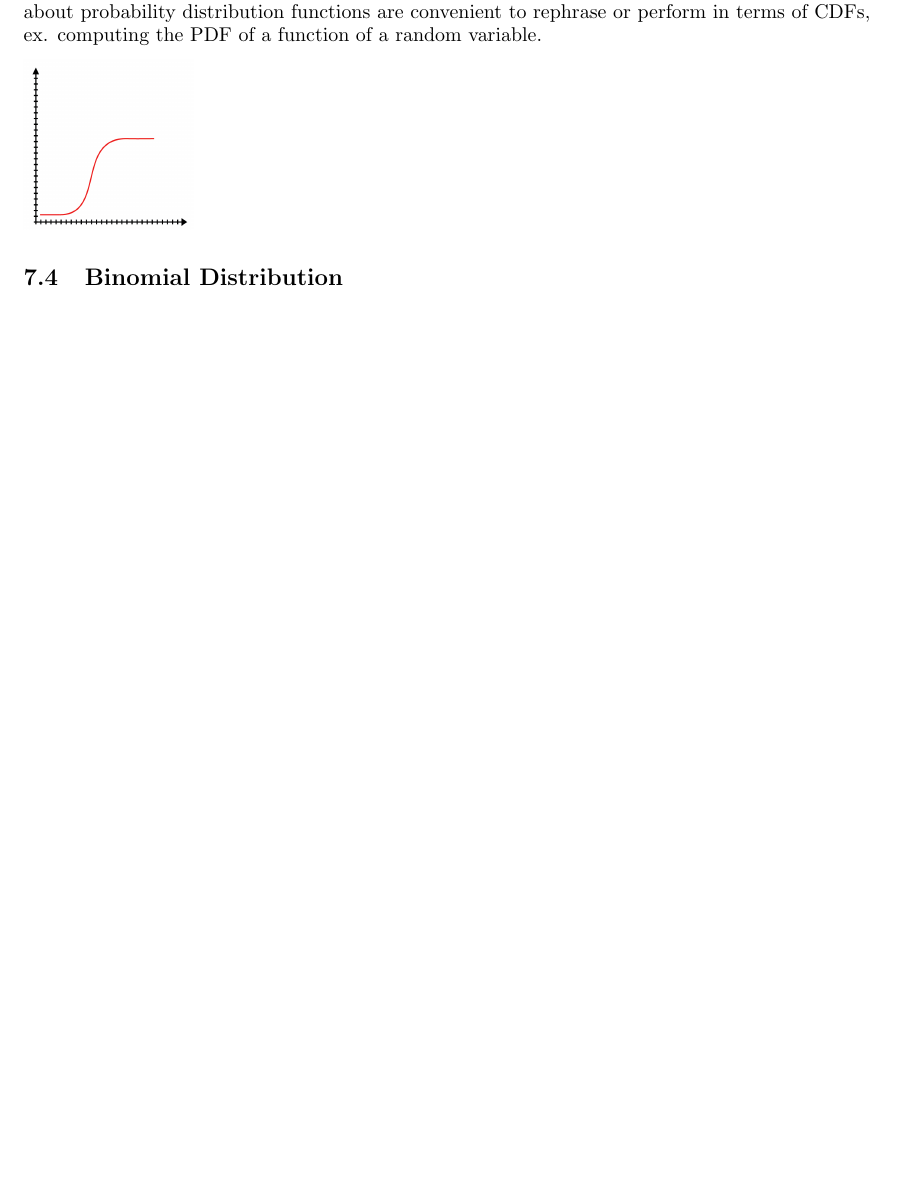
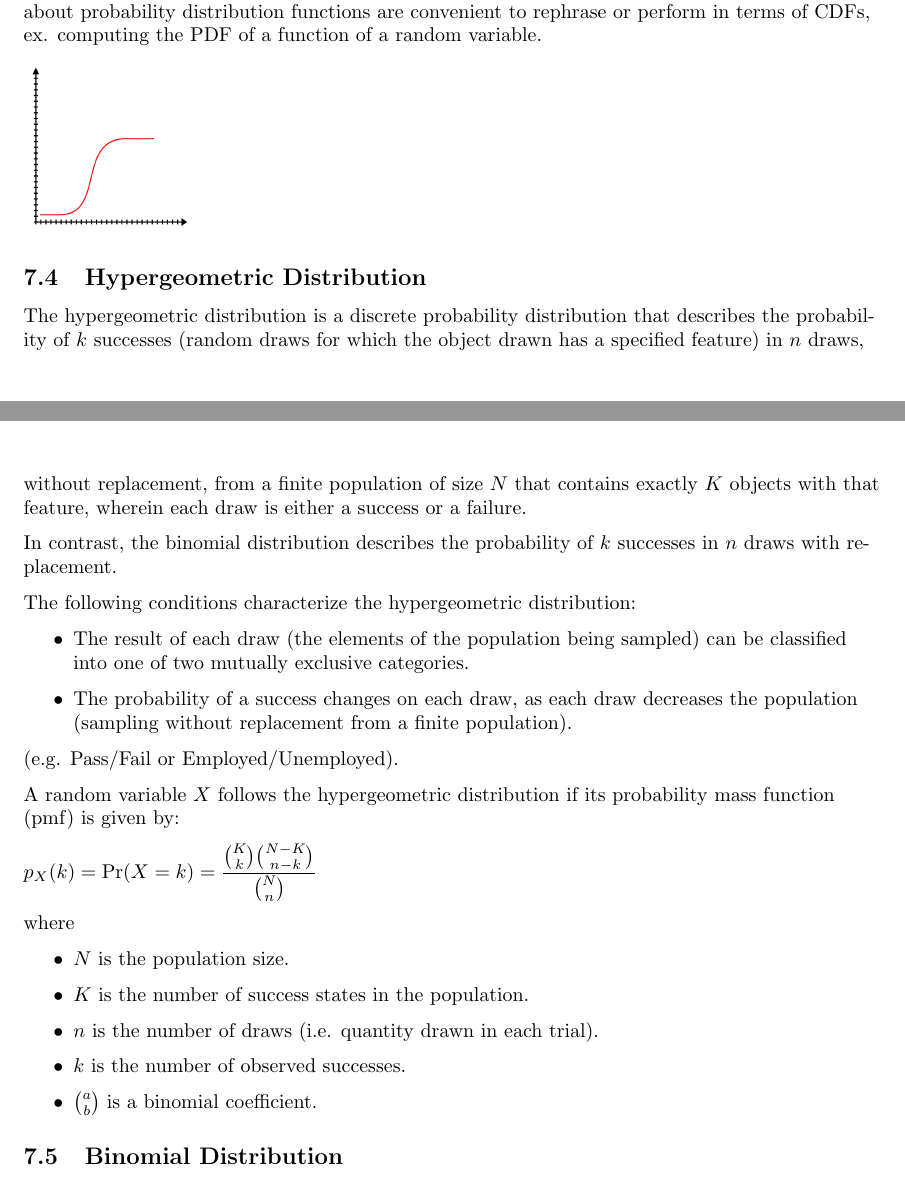
Before and after one commit to carloocchiena/the_statistics_handbook, a LaTeX document (main.tex): part of page 47 of 80 before the commit and two parts of pages 47 and 48 of 80 after it, the two joined at a grey line, cut so that both start at the same text, the shorter picture padded with empty space. Compiled offline with pdfLaTeX.

Commit message:
Add files via upload

```diff
--- a/main.tex
+++ b/main.tex
@@ -32,7 +32,7 @@
 \title{The Statistics Handbook \\
     \normalsize Version 0.1}
 \author{ Carlo Occhiena }
-\date{ Jan 2023 }
+\date{ Feb 2023 }
 
 
 \begin{document}
@@ -1498,6 +1498,33 @@ As an example, rolling a standard dice:
 The cumulative distribution function, CDF, or cumulant, is a function derived from the probability density function for a continuous random variable. It gives the probability of finding the random variable at a value less than or equal to a given cutoff. Many questions and computations about probability distribution functions are convenient to rephrase or perform in terms of CDFs, ex. computing the PDF of a function of a random variable.
 
 \includegraphics[width=3cm, height=3cm]{continuos_cdf}
+
+\subsection{Hypergeometric Distribution}
+The hypergeometric distribution is a discrete probability distribution that describes the probability of $k$ successes (random draws for which the object drawn has a specified feature) in $n$ draws, without replacement, from a finite population of size $N$ that contains exactly
+$K$ objects with that feature, wherein each draw is either a success or a failure.
+
+In contrast, the binomial distribution describes the probability of $k$ successes in $n$ draws with replacement.
+
+The following conditions characterize the hypergeometric distribution:
+\begin{itemize}
+    \item The result of each draw (the elements of the population being sampled) can be classified into one of two mutually exclusive categories.
+    \item The probability of a success changes on each draw, as each draw decreases the population (sampling without replacement from a finite population).
+\end{itemize}
+
+ (e.g. Pass/Fail or Employed/Unemployed).
+
+A random variable $X$ follows the hypergeometric distribution if its probability mass function (pmf) is given by:
+
+$ \displaystyle p_{X}(k)=\Pr(X=k)={\frac {{\binom {K}{k}}{\binom {N-K}{n-k}}}{\binom {N}{n}}} $
+
+where
+\begin{itemize}
+    \item $N$ is the population size.
+    \item $K$ is the number of success states in the population.
+    \item $n$ is the number of draws (i.e. quantity drawn in each trial).
+    \item $k$ is the number of observed successes.
+    \item $\genfrac{(}{)}{0pt}{}{a}{b}$ is a binomial coefficient.
+\end{itemize}
 
 \subsection{Binomial Distribution}
 Binomial distribution expresses the discrete probability distribution of an experiment that is repeated multiple times, having only two possible outcomes: positive or negative.
```
Also changed, not shown: The Statistics Handbook_COcchiena_main.pdf.
